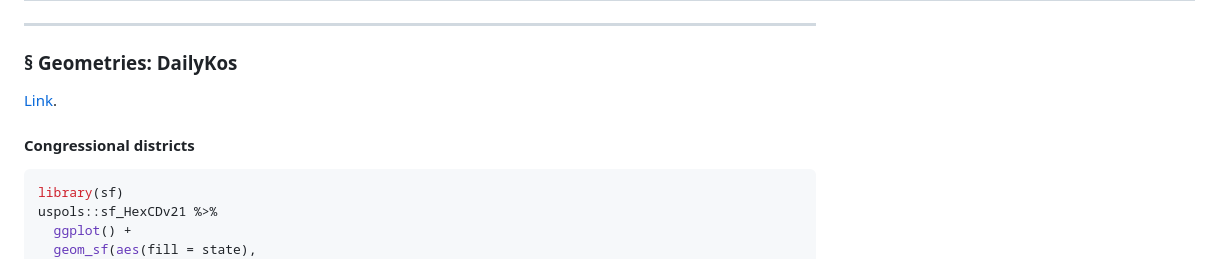
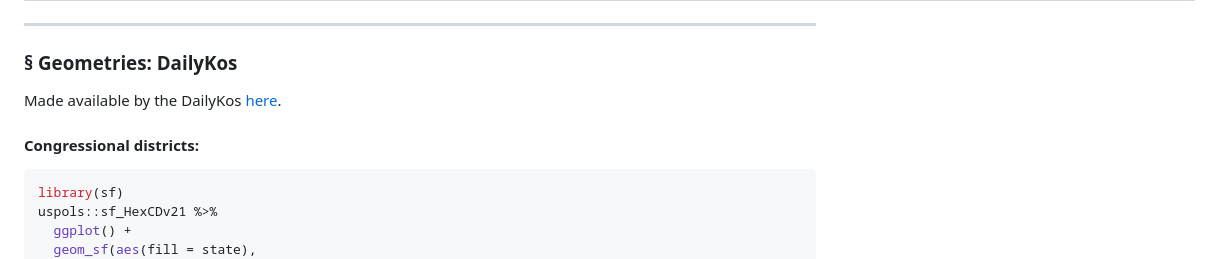
Before and after one commit to jaytimm/PresElectionResults, a Markdown page: README.md, the part around the change printed below. GitHub-like rendering.

````diff
--- a/README.md
+++ b/README.md
@@ -303,9 +303,10 @@ uspols::uspols_twitter_handles %>% head() %>% knitr::kable()
 
 ### § Geometries: DailyKos
 
-[Link](https://docs.google.com/spreadsheets/d/1LrBXlqrtSZwyYOkpEEXFwQggvtR0bHHTxs9kq4kjOjw/edit#gid=1250379179).
+Made available by the DailyKos
+[here](https://docs.google.com/spreadsheets/d/1LrBXlqrtSZwyYOkpEEXFwQggvtR0bHHTxs9kq4kjOjw/edit#gid=1250379179).
 
-#### Congressional districts
+#### Congressional districts:
 
 ``` r
 library(sf)
````
Also changed, not shown: other parts of README.md (+5 -3 lines), figure-markdown_github/unnamed-chunk-8-1.png, figure-markdown_github/unnamed-chunk-9-1.png, 2 other files.
